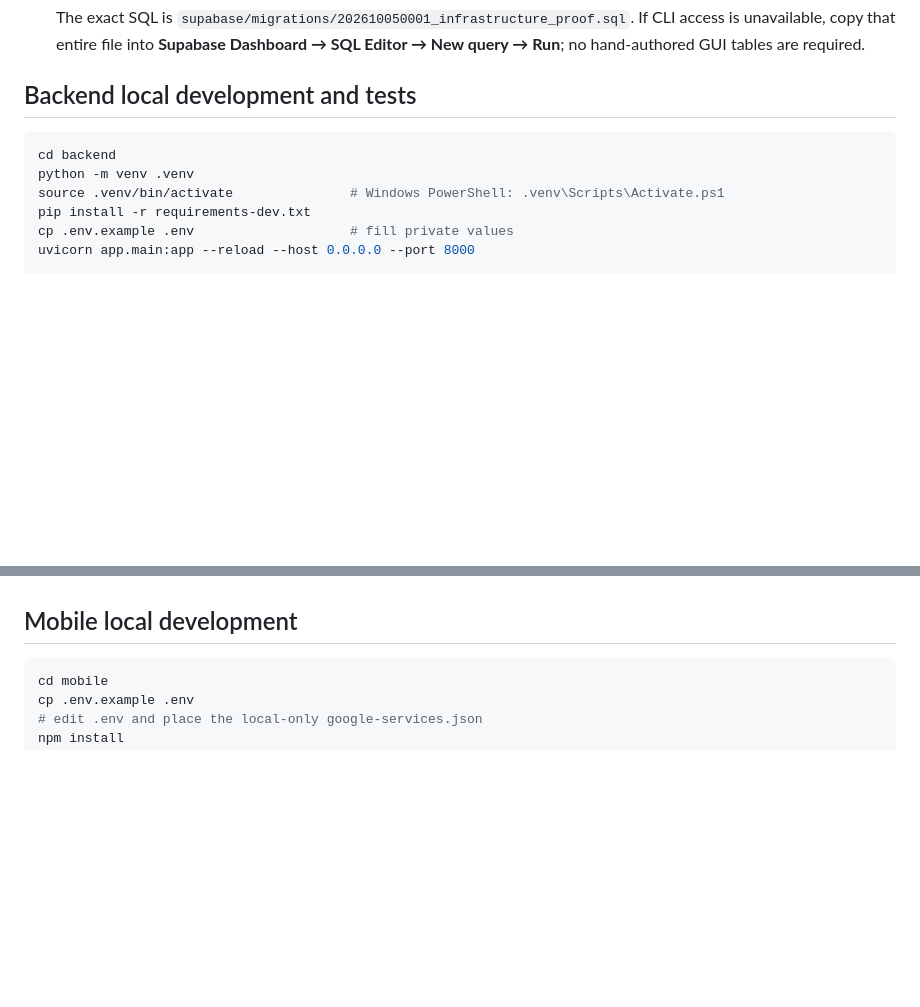
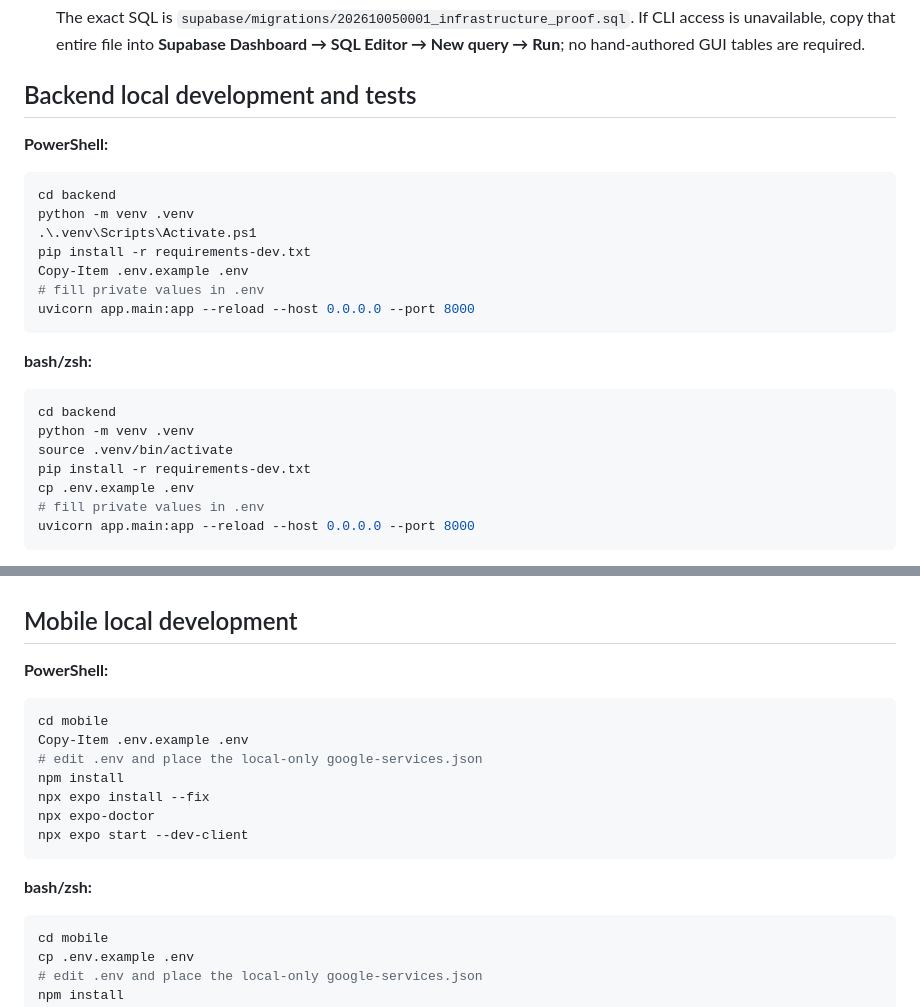
Before and after one commit to HaddadGavriel/HabbitTracker, a Markdown page: README.md, 2 parts joined by grey strips. GitHub-like rendering; blank space fills up the shorter version.

Commit message:
Clarify Windows backend setup

````diff
--- a/README.md
+++ b/README.md
@@ -72,12 +72,27 @@ No database password or Firebase private credential belongs in the mobile `.env`
 
 ## Backend local development and tests
 
+**PowerShell:**
+
+```powershell
+cd backend
+python -m venv .venv
+.\.venv\Scripts\Activate.ps1
+pip install -r requirements-dev.txt
+Copy-Item .env.example .env
+# fill private values in .env
+uvicorn app.main:app --reload --host 0.0.0.0 --port 8000
+```
+
+**bash/zsh:**
+
 ```bash
 cd backend
 python -m venv .venv
-source .venv/bin/activate               # Windows PowerShell: .venv\Scripts\Activate.ps1
+source .venv/bin/activate
 pip install -r requirements-dev.txt
-cp .env.example .env                    # fill private values
+cp .env.example .env
+# fill private values in .env
 uvicorn app.main:app --reload --host 0.0.0.0 --port 8000
 ```
 
@@ -96,6 +111,20 @@ Either create a **Blueprint** from `render.yaml`, or create a Render **Web Servi
 Set all backend/private variables above in **Render → Service → Environment**. Never paste Firebase service credentials into Render; Expo/EAS owns that connection. Deploy, then check `https://YOUR_SERVICE.onrender.com/health`. Put this HTTPS origin in `mobile/.env` and rebuild the APK.
 
 ## Mobile local development
+
+**PowerShell:**
+
+```powershell
+cd mobile
+Copy-Item .env.example .env
+# edit .env and place the local-only google-services.json
+npm install
+npx expo install --fix
+npx expo-doctor
+npx expo start --dev-client
+```
+
+**bash/zsh:**
 
 ```bash
 cd mobile
````
